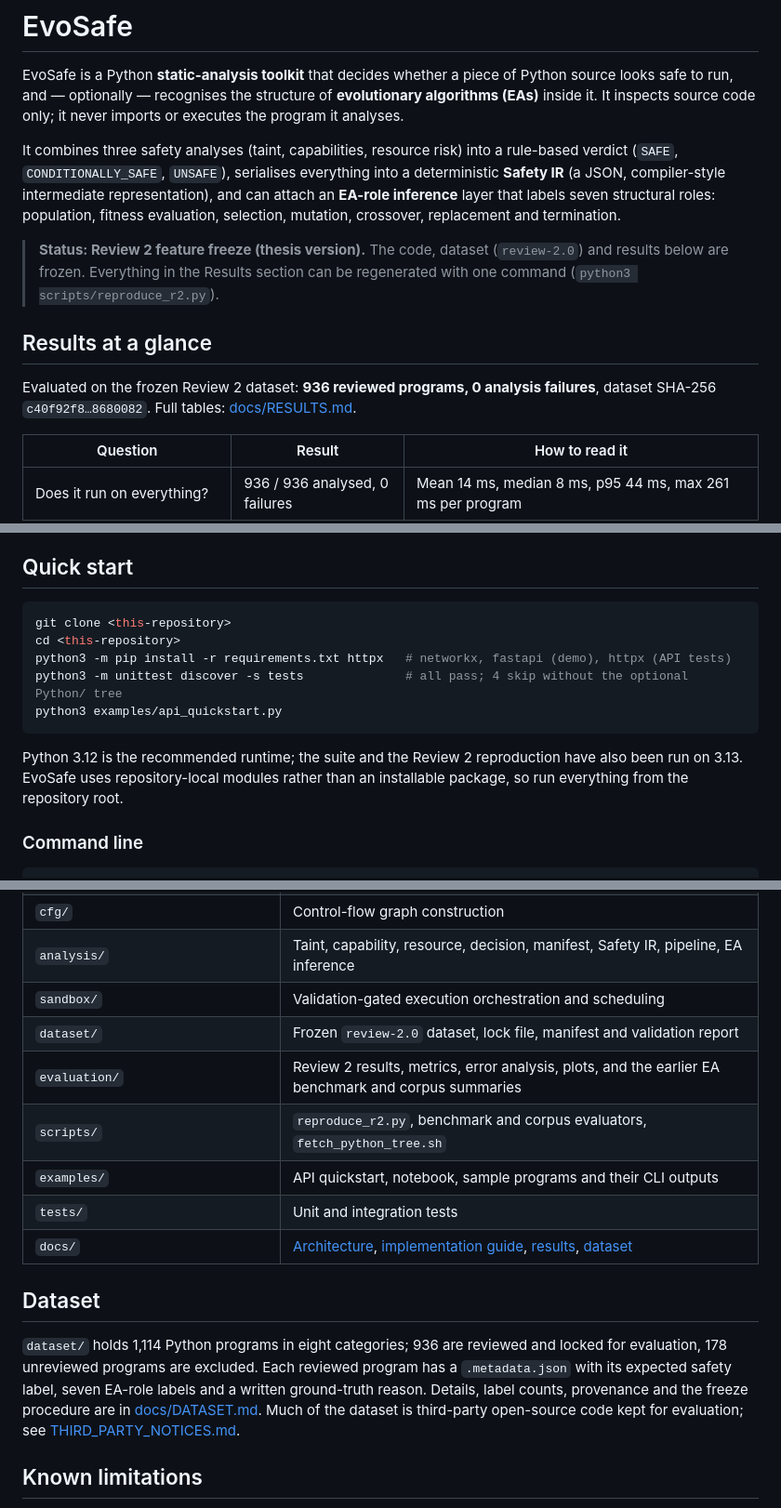
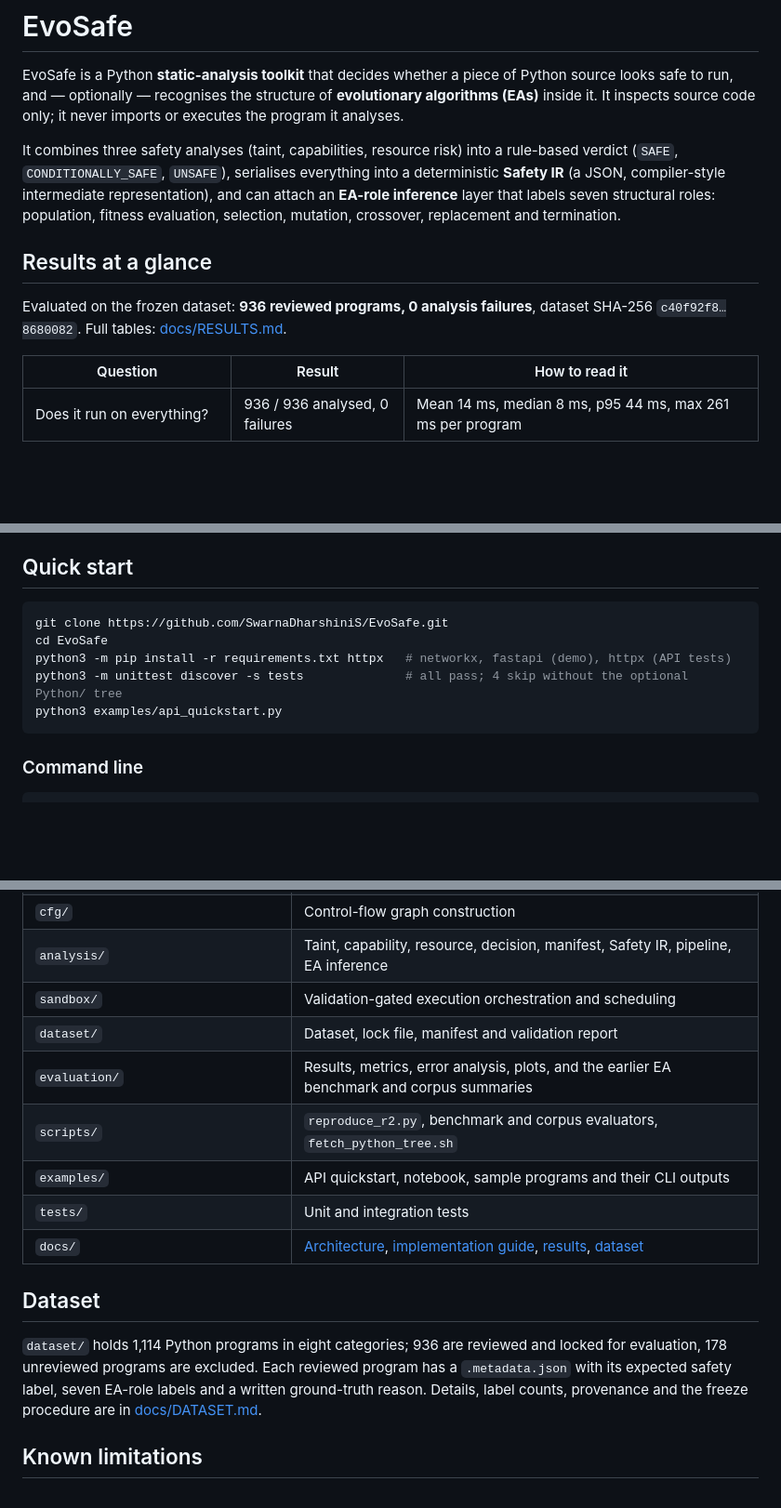
Before and after one commit to SwarnaDharshiniS/EvoSafe, a Markdown page: README.md, 3 parts joined by grey strips. Shown at 93% size. Rendered like a GitHub page; blank space fills up the shorter version.

````diff
--- a/README.md
+++ b/README.md
@@ -4,11 +4,9 @@ EvoSafe is a Python **static-analysis toolkit** that decides whether a piece of
 
 It combines three safety analyses (taint, capabilities, resource risk) into a rule-based verdict (`SAFE`, `CONDITIONALLY_SAFE`, `UNSAFE`), serialises everything into a deterministic **Safety IR** (a JSON, compiler-style intermediate representation), and can attach an **EA-role inference** layer that labels seven structural roles: population, fitness evaluation, selection, mutation, crossover, replacement and termination.
 
-> **Status: Review 2 feature freeze (thesis version).** The code, dataset (`review-2.0`) and results below are frozen. Everything in the Results section can be regenerated with one command (`python3 scripts/reproduce_r2.py`).
-
 ## Results at a glance
 
-Evaluated on the frozen Review 2 dataset: **936 reviewed programs, 0 analysis failures**, dataset SHA-256 `c40f92f8…8680082`. Full tables: [docs/RESULTS.md](docs/RESULTS.md).
+Evaluated on the frozen dataset: **936 reviewed programs, 0 analysis failures**, dataset SHA-256 `c40f92f8…8680082`. Full tables: [docs/RESULTS.md](docs/RESULTS.md).
 
 | Question | Result | How to read it |
 |---|---|---|
@@ -61,14 +59,12 @@ It is a small FastAPI service plus a static UI, deployed on Vercel. See [docs/DE
 ## Quick start
 
 ```bash
-git clone <this-repository>
-cd <this-repository>
+git clone https://github.com/SwarnaDharshiniS/EvoSafe.git
+cd EvoSafe
 python3 -m pip install -r requirements.txt httpx   # networkx, fastapi (demo), httpx (API tests)
 python3 -m unittest discover -s tests              # all pass; 4 skip without the optional Python/ tree
 python3 examples/api_quickstart.py
 ```
-
-Python 3.12 is the recommended runtime; the suite and the Review 2 reproduction have also been run on 3.13. EvoSafe uses repository-local modules rather than an installable package, so run everything from the repository root.
 
 ### Command line
 
@@ -139,8 +125,8 @@ Two optional pieces need a third-party tree that is not redistributed here: four
 | `cfg/` | Control-flow graph construction |
 | `analysis/` | Taint, capability, resource, decision, manifest, Safety IR, pipeline, EA inference |
 | `sandbox/` | Validation-gated execution orchestration and scheduling |
-| `dataset/` | Frozen `review-2.0` dataset, lock file, manifest and validation report |
-| `evaluation/` | Review 2 results, metrics, error analysis, plots, and the earlier EA benchmark and corpus summaries |
+| `dataset/` | Dataset, lock file, manifest and validation report |
+| `evaluation/` | Results, metrics, error analysis, plots, and the earlier EA benchmark and corpus summaries |
 | `scripts/` | `reproduce_r2.py`, benchmark and corpus evaluators, `fetch_python_tree.sh` |
 | `examples/` | API quickstart, notebook, sample programs and their CLI outputs |
 | `tests/` | Unit and integration tests |
@@ -148,7 +134,7 @@ Two optional pieces need a third-party tree that is not redistributed here: four
 
 ## Dataset
 
-`dataset/` holds 1,114 Python programs in eight categories; 936 are reviewed and locked for evaluation, 178 unreviewed programs are excluded. Each reviewed program has a `.metadata.json` with its expected safety label, seven EA-role labels and a written ground-truth reason. Details, label counts, provenance and the freeze procedure are in [docs/DATASET.md](docs/DATASET.md). Much of the dataset is third-party open-source code kept for evaluation; see [THIRD_PARTY_NOTICES.md](THIRD_PARTY_NOTICES.md).
+`dataset/` holds 1,114 Python programs in eight categories; 936 are reviewed and locked for evaluation, 178 unreviewed programs are excluded. Each reviewed program has a `.metadata.json` with its expected safety label, seven EA-role labels and a written ground-truth reason. Details, label counts, provenance and the freeze procedure are in [docs/DATASET.md](docs/DATASET.md).
 
 ## Known limitations
 
````
Also changed, not shown: other parts of README.md (+4 -14 lines), docs/RESULTS.md (+1 -1 lines).
